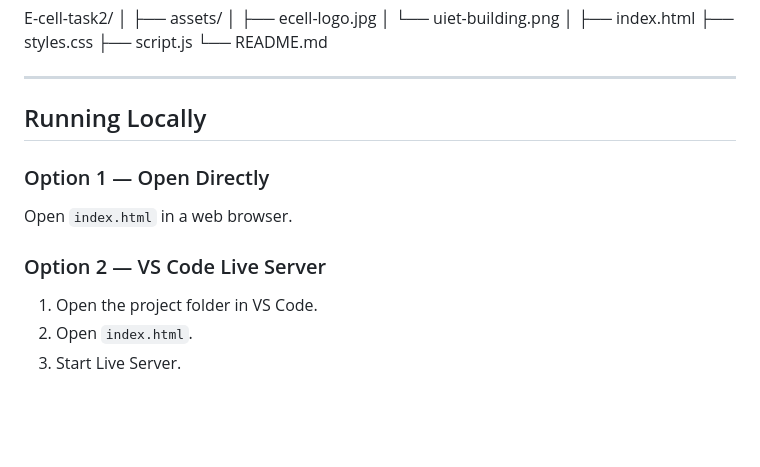
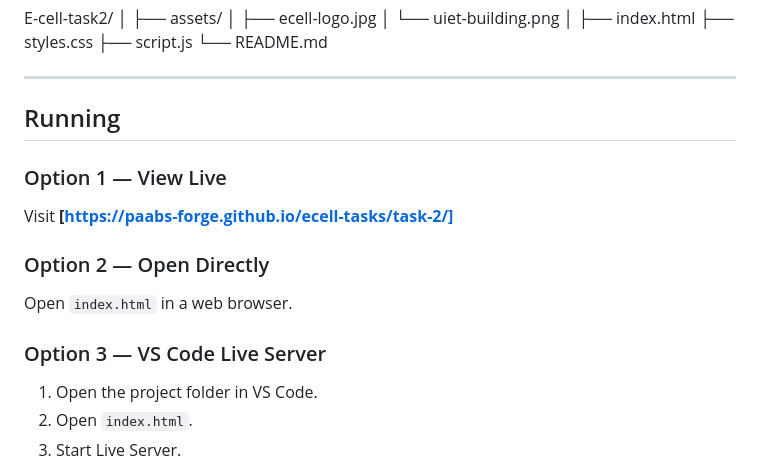
Before and after one commit to paabs-forge/ecell-tasks, a Markdown page: task-2/README.md, the part around the change. Drawn GitHub-style; blank space fills up the shorter version.

```diff
--- a/task-2/README.md
+++ b/task-2/README.md
@@ -129,13 +129,17 @@ E-cell-task2/
 
 ---
 
-## Running Locally
+## Running
 
-### Option 1 — Open Directly
+### Option 1 — View Live
+
+Visit **[https://paabs-forge.github.io/ecell-tasks/task-2/]**
+
+### Option 2 — Open Directly
 
 Open `index.html` in a web browser.
 
-### Option 2 — VS Code Live Server
+### Option 3 — VS Code Live Server
 
 1. Open the project folder in VS Code.
 2. Open `index.html`.
```
